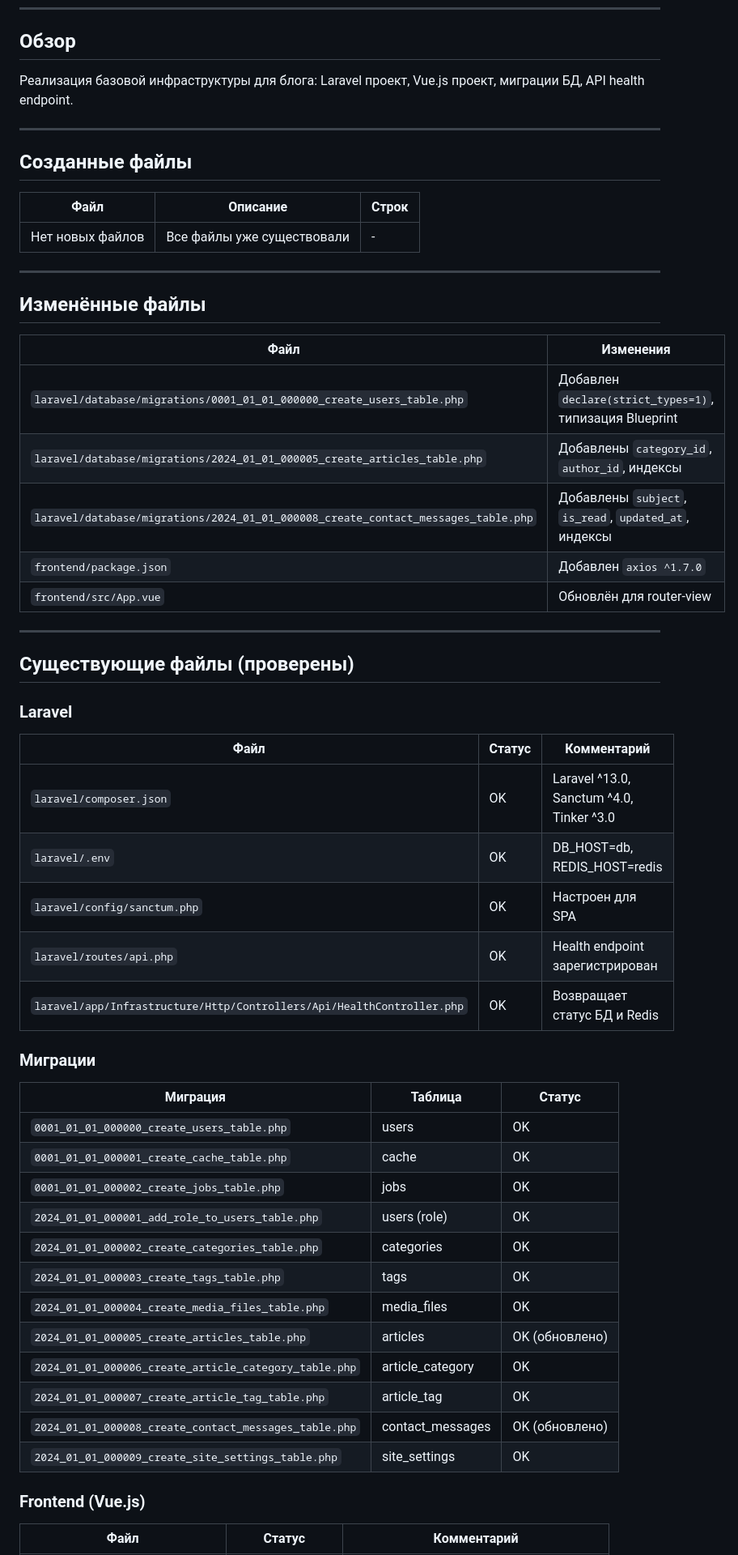
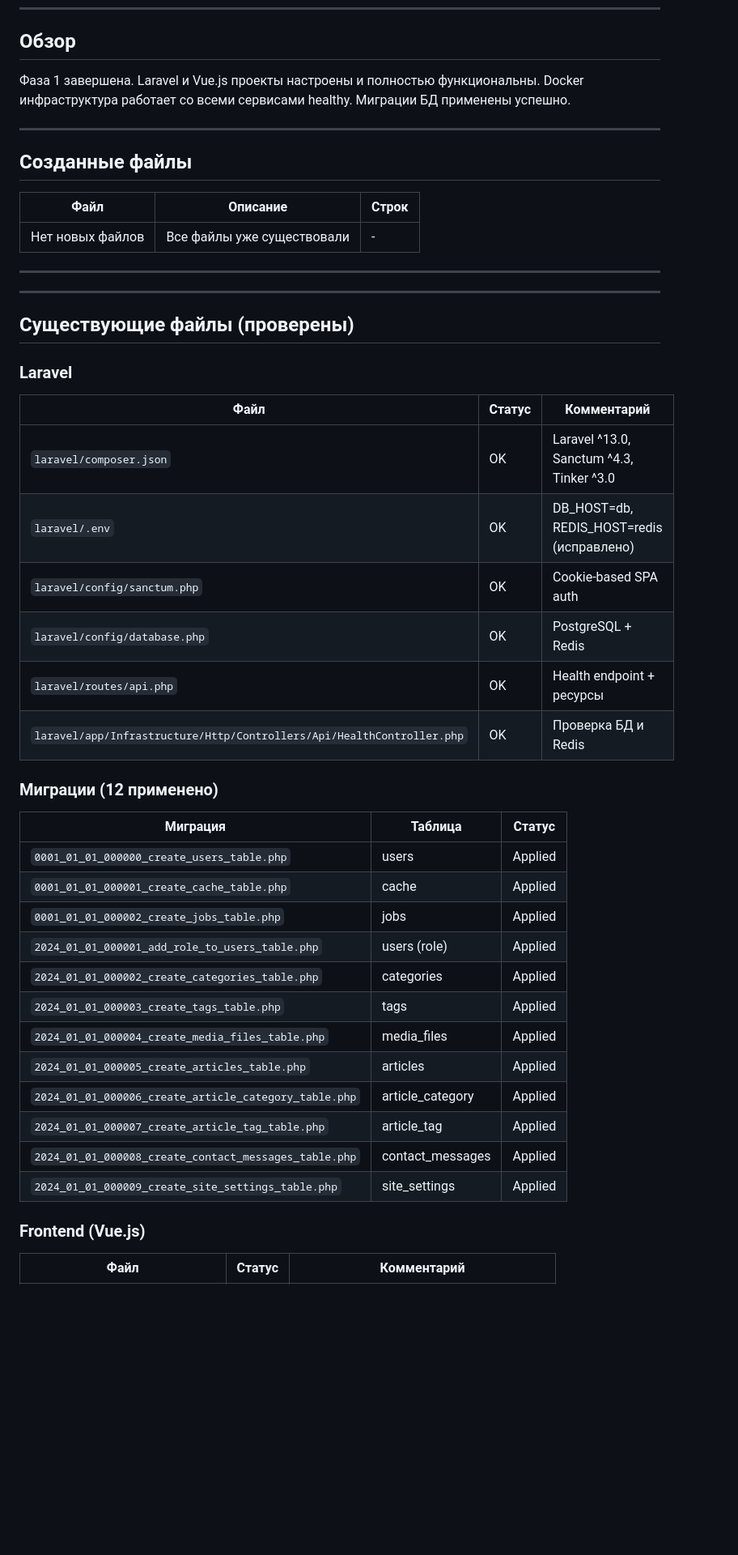
Before and after one commit to Paul-Stepanov/blog, a Markdown page: .claude/pipeline/05-implement.md, the part around one of its changes. Shown at 81% size. GitHub-like rendering; blank space fills up the shorter version.

```diff
--- a/.claude/pipeline/05-implement.md
+++ b/.claude/pipeline/05-implement.md
@@ -8,7 +8,7 @@
 
 ## Обзор
 
-Реализация базовой инфраструктуры для блога: Laravel проект, Vue.js проект, миграции БД, API health endpoint.
+Фаза 1 завершена. Laravel и Vue.js проекты настроены и полностью функциональны. Docker инфраструктура работает со всеми сервисами healthy. Миграции БД применены успешно.
 
 ---
 
@@ -20,16 +20,6 @@
 
 ---
 
-## Изменённые файлы
-
-| Файл | Изменения |
-|------|-----------|
-| `laravel/database/migrations/0001_01_01_000000_create_users_table.php` | Добавлен `declare(strict_types=1)`, типизация Blueprint |
-| `laravel/database/migrations/2024_01_01_000005_create_articles_table.php` | Добавлены `category_id`, `author_id`, индексы |
-| `laravel/database/migrations/2024_01_01_000008_create_contact_messages_table.php` | Добавлены `subject`, `is_read`, `updated_at`, индексы |
-| `frontend/package.json` | Добавлен `axios ^1.7.0` |
-| `frontend/src/App.vue` | Обновлён для router-view |
-
 ---
 
 ## Существующие файлы (проверены)
@@ -38,28 +28,29 @@
 
 | Файл | Статус | Комментарий |
 |------|--------|-------------|
-| `laravel/composer.json` | OK | Laravel ^13.0, Sanctum ^4.0, Tinker ^3.0 |
-| `laravel/.env` | OK | DB_HOST=db, REDIS_HOST=redis |
-| `laravel/config/sanctum.php` | OK | Настроен для SPA |
-| `laravel/routes/api.php` | OK | Health endpoint зарегистрирован |
-| `laravel/app/Infrastructure/Http/Controllers/Api/HealthController.php` | OK | Возвращает статус БД и Redis |
+| `laravel/composer.json` | OK | Laravel ^13.0, Sanctum ^4.3, Tinker ^3.0 |
+| `laravel/.env` | OK | DB_HOST=db, REDIS_HOST=redis (исправлено) |
+| `laravel/config/sanctum.php` | OK | Cookie-based SPA auth |
+| `laravel/config/database.php` | OK | PostgreSQL + Redis |
+| `laravel/routes/api.php` | OK | Health endpoint + ресурсы |
+| `laravel/app/Infrastructure/Http/Controllers/Api/HealthController.php` | OK | Проверка БД и Redis |
 
-### Миграции
+### Миграции (12 применено)
 
 | Миграция | Таблица | Статус |
 |----------|---------|--------|
-| `0001_01_01_000000_create_users_table.php` | users | OK |
-| `0001_01_01_000001_create_cache_table.php` | cache | OK |
-| `0001_01_01_000002_create_jobs_table.php` | jobs | OK |
-| `2024_01_01_000001_add_role_to_users_table.php` | users (role) | OK |
-| `2024_01_01_000002_create_categories_table.php` | categories | OK |
-| `2024_01_01_000003_create_tags_table.php` | tags | OK |
-| `2024_01_01_000004_create_media_files_table.php` | media_files | OK |
-| `2024_01_01_000005_create_articles_table.php` | articles | OK (обновлено) |
-| `2024_01_01_000006_create_article_category_table.php` | article_category | OK |
-| `2024_01_01_000007_create_article_tag_table.php` | article_tag | OK |
-| `2024_01_01_000008_create_contact_messages_table.php` | contact_messages | OK (обновлено) |
-| `2024_01_01_000009_create_site_settings_table.php` | site_settings | OK |
+| `0001_01_01_000000_create_users_table.php` | users | Applied |
+| `0001_01_01_000001_create_cache_table.php` | cache | Applied |
+| `0001_01_01_000002_create_jobs_table.php` | jobs | Applied |
+| `2024_01_01_000001_add_role_to_users_table.php` | users (role) | Applied |
+| `2024_01_01_000002_create_categories_table.php` | categories | Applied |
+| `2024_01_01_000003_create_tags_table.php` | tags | Applied |
+| `2024_01_01_000004_create_media_files_table.php` | media_files | Applied |
+| `2024_01_01_000005_create_articles_table.php` | articles | Applied |
+| `2024_01_01_000006_create_article_category_table.php` | article_category | Applied |
+| `2024_01_01_000007_create_article_tag_table.php` | article_tag | Applied |
+| `2024_01_01_000008_create_contact_messages_table.php` | contact_messages | Applied |
+| `2024_01_01_000009_create_site_settings_table.php` | site_settings | Applied |
 
 ### Frontend (Vue.js)
 
```
Also changed, not shown: other parts of .claude/pipeline/05-implement.md (+64 -32 lines), .claude/agents/dev-coder.md (+1 -1 lines), 1 other file.
